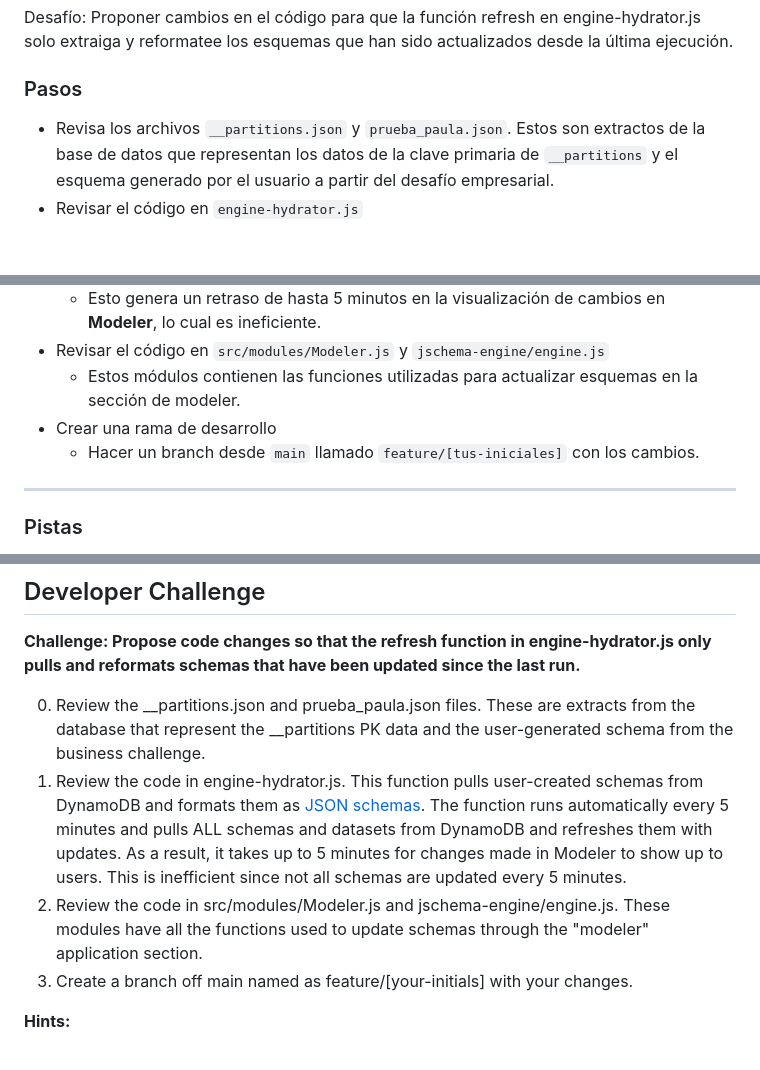
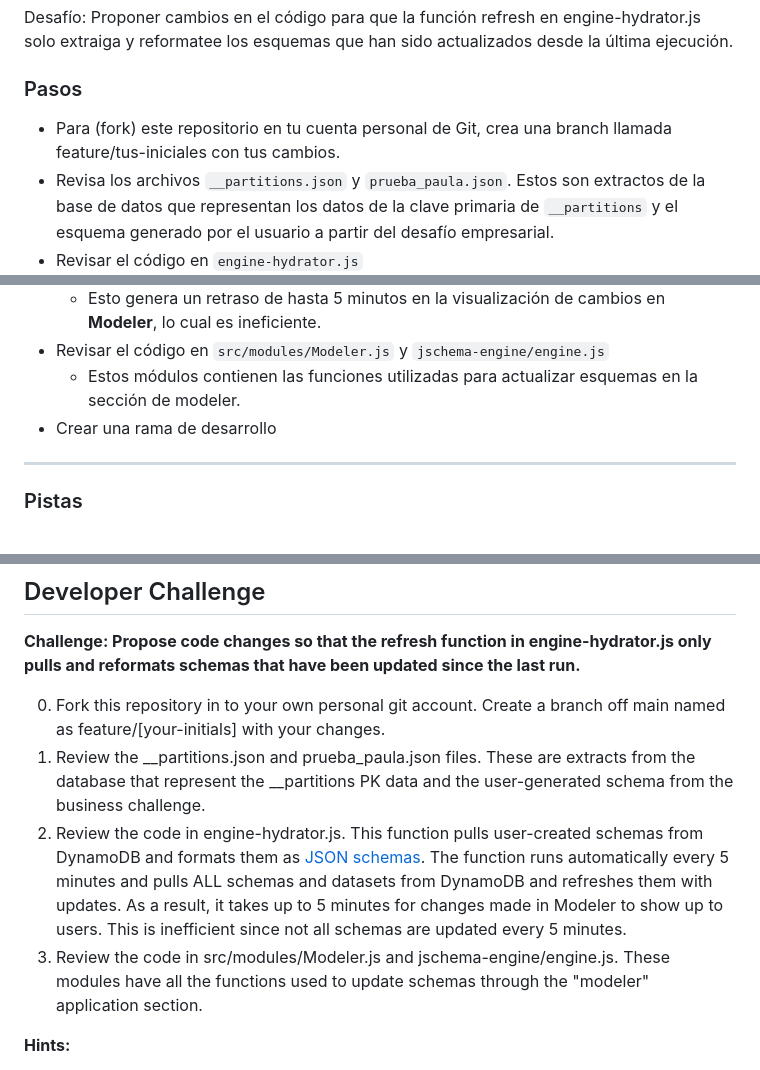
Before and after one commit to keiner5212/theorim-dev-challenge, a Markdown page: README.md, 3 parts joined by grey strips. Drawn GitHub-style; blank space fills up the shorter version.

```diff
--- a/README.md
+++ b/README.md
@@ -59,6 +59,7 @@ Desafío: Proponer cambios en el código para que la función refresh en engine-
 
 ### Pasos
 
+- Para (fork) este repositorio en tu cuenta personal de Git, crea una branch llamada feature/tus-iniciales con tus cambios.
 - Revisa los archivos `__partitions.json` y `prueba_paula.json`. Estos son extractos de la base de datos que representan los datos de la clave primaria de `__partitions` y el esquema generado por el usuario a partir del desafío empresarial.
 - Revisar el código en `engine-hydrator.js`
   - Esta función extrae los esquemas creados por los usuarios desde DynamoDB y los convierte en JSON schemas.
@@ -67,7 +68,6 @@ Desafío: Proponer cambios en el código para que la función refresh en engine-
 - Revisar el código en `src/modules/Modeler.js` y `jschema-engine/engine.js`
   - Estos módulos contienen las funciones utilizadas para actualizar esquemas en la sección de modeler.
 - Crear una rama de desarrollo
-  - Hacer un branch desde `main` llamado `feature/[tus-iniciales]` con los cambios.
 
 ---
 
@@ -154,10 +154,11 @@ _The features below are key components of the Theorim application. Learning the
 
 **Challenge: Propose code changes so that the refresh function in engine-hydrator.js only pulls and reformats schemas that have been updated since the last run.**
 
-0. Review the __partitions.json and prueba_paula.json files. These are extracts from the database that represent the __partitions PK data and the user-generated schema from the business challenge.
-1. Review the code in engine-hydrator.js. This function pulls user-created schemas from DynamoDB and formats them as [JSON schemas](https://json-schema.org/learn). The function runs automatically every 5 minutes and pulls ALL schemas and datasets from DynamoDB and refreshes them with updates. As a result, it takes up to 5 minutes for changes made in Modeler to show up to users. This is inefficient since not all schemas are updated every 5 minutes.
-2. Review the code in src/modules/Modeler.js and jschema-engine/engine.js. These modules have all the functions used to update schemas through the "modeler" application section.
-3. Create a branch off main named as feature/[your-initials] with your changes.
+0. Fork this repository in to your own personal git account. Create a branch off main named as feature/[your-initials] with your changes.
+1. Review the __partitions.json and prueba_paula.json files. These are extracts from the database that represent the __partitions PK data and the user-generated schema from the business challenge.
+2. Review the code in engine-hydrator.js. This function pulls user-created schemas from DynamoDB and formats them as [JSON schemas](https://json-schema.org/learn). The function runs automatically every 5 minutes and pulls ALL schemas and datasets from DynamoDB and refreshes them with updates. As a result, it takes up to 5 minutes for changes made in Modeler to show up to users. This is inefficient since not all schemas are updated every 5 minutes.
+3. Review the code in src/modules/Modeler.js and jschema-engine/engine.js. These modules have all the functions used to update schemas through the "modeler" application section.
+
 
 
 **Hints:**
```
